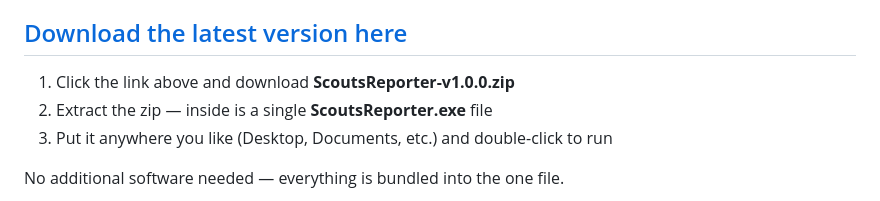
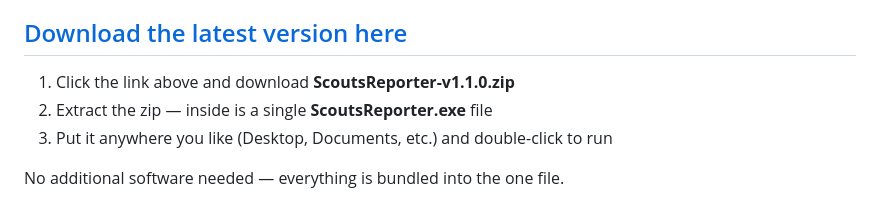
Before and after one commit to D0ry1/ScoutsReporter, a Markdown page: README.md, the part around the change. GitHub-like rendering.

Commit message:
Update README download link to v1.1.0

```diff
--- a/README.md
+++ b/README.md
@@ -4,7 +4,7 @@ A Windows desktop application for Scout leaders, commissioners and group adminis
 
 ## [Download the latest version here](https://github.com/D0ry1/ScoutsReporter/releases/latest)
 
-1. Click the link above and download **ScoutsReporter-v1.0.0.zip**
+1. Click the link above and download **ScoutsReporter-v1.1.0.zip**
 2. Extract the zip — inside is a single **ScoutsReporter.exe** file
 3. Put it anywhere you like (Desktop, Documents, etc.) and double-click to run
 
```
